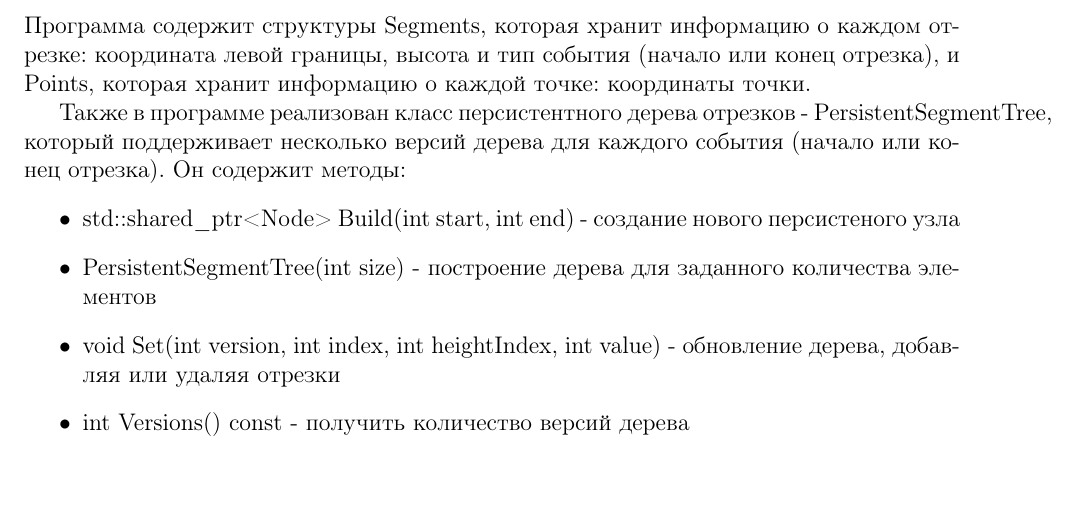
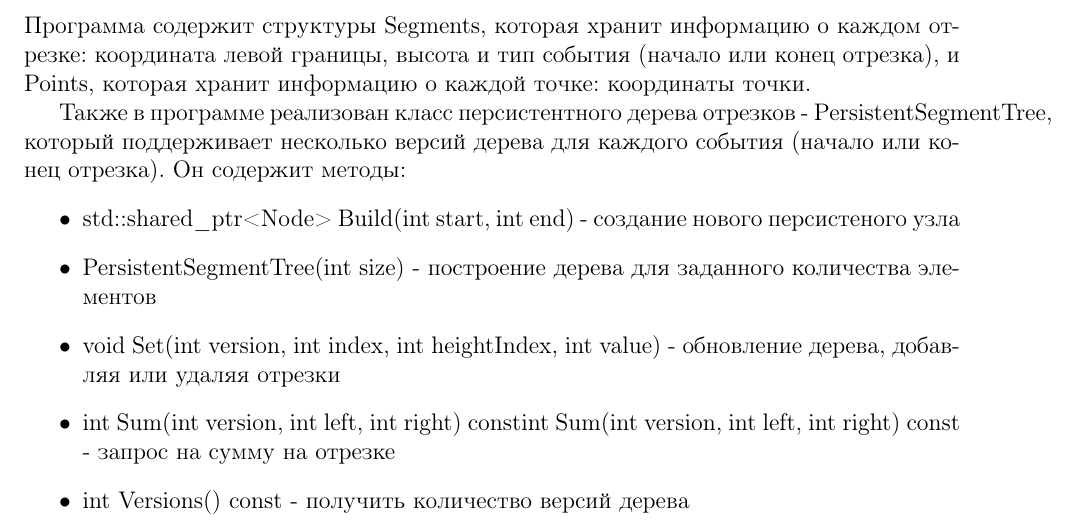
Before and after one commit to kochkozharov/da-labs, a LaTeX document (cp/doc/cp.tex): part of page 7 of 9, cut so that both start at the same text. Compiled offline with pdfLaTeX.

Commit message:
Add report (second try)

```diff
--- a/cp/doc/cp.tex
+++ b/cp/doc/cp.tex
@@ -171,6 +171,7 @@ l, r, h, где l и r задают горизонтальные границы,
     \item std::shared\_ptr<Node> Build(int start, int end) - создание нового персистеного узла
     \item PersistentSegmentTree(int size) - построение дерева для заданного количества элементов
     \item void Set(int version, int index, int heightIndex, int value) - обновление дерева, добавляя или удаляя отрезки
+    \item int Sum(int version, int left, int right) constint Sum(int version, int left, int right) const - запрос на сумму на отрезке
     \item int Versions() const - получить количество версий дерева
 \end{itemize}
 
```
Also changed, not shown: cp/doc/cp.pdf.
